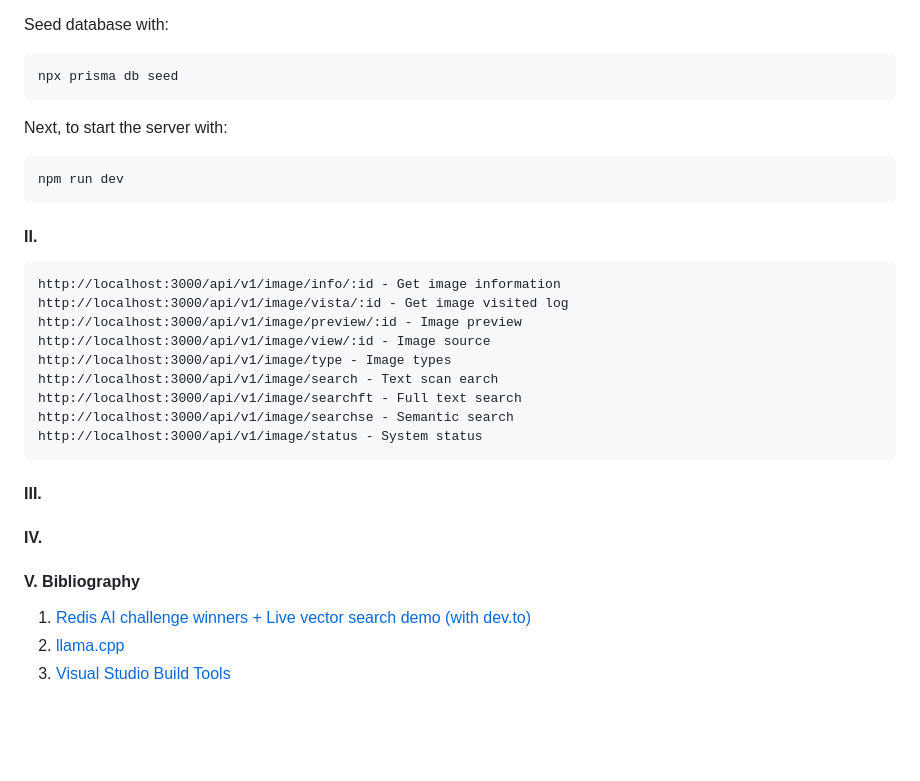
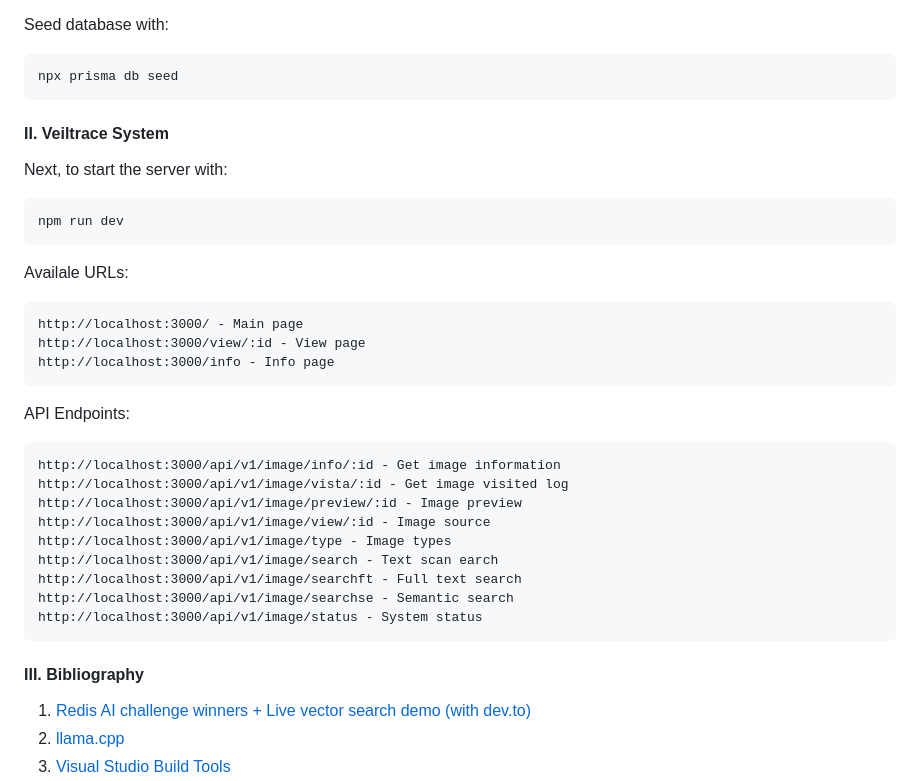
Before and after one commit to Albert0i/Veiltrace, a Markdown page: README.md, the part around the change. Drawn GitHub-style; blank space fills up the shorter version.

Commit message:
write more

````diff
--- a/README.md
+++ b/README.md
@@ -135,13 +135,21 @@ Seed database with:
 npx prisma db seed
 ```
 
+
+#### II. Veiltrace System
 Next, to start the server with:
 ```
 npm run dev
 ```
 
+Availale URLs:
+```
+http://localhost:3000/ - Main page
+http://localhost:3000/view/:id - View page
+http://localhost:3000/info - Info page
+```
 
-#### II.
+API Endpoints:
 ```
 http://localhost:3000/api/v1/image/info/:id - Get image information
 http://localhost:3000/api/v1/image/vista/:id - Get image visited log
@@ -155,15 +163,7 @@ http://localhost:3000/api/v1/image/status - System status
 ```
 
 
-#### III.
-
-
-#### IV.
-
-
-
-
-#### V. Bibliography
+#### III. Bibliography
 1. [Redis AI challenge winners + Live vector search demo (with dev.to)](https://youtu.be/lBIdrGiDMok)
 2. [llama.cpp](https://github.com/ggml-org/llama.cpp)
 3. [Visual Studio Build Tools](https://visualstudio.microsoft.com/downloads/#build-tools-for-visual-studio-2022)
````
